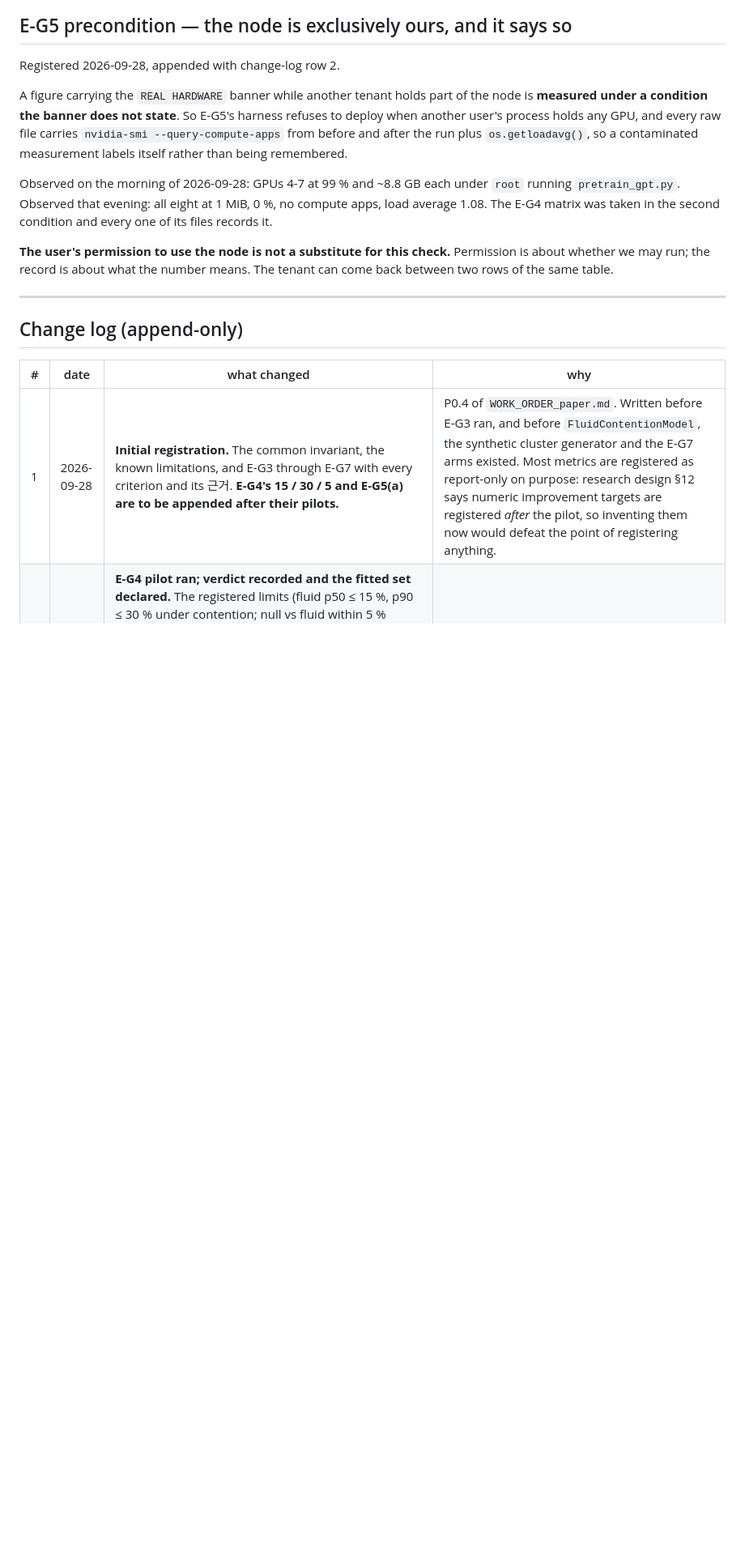
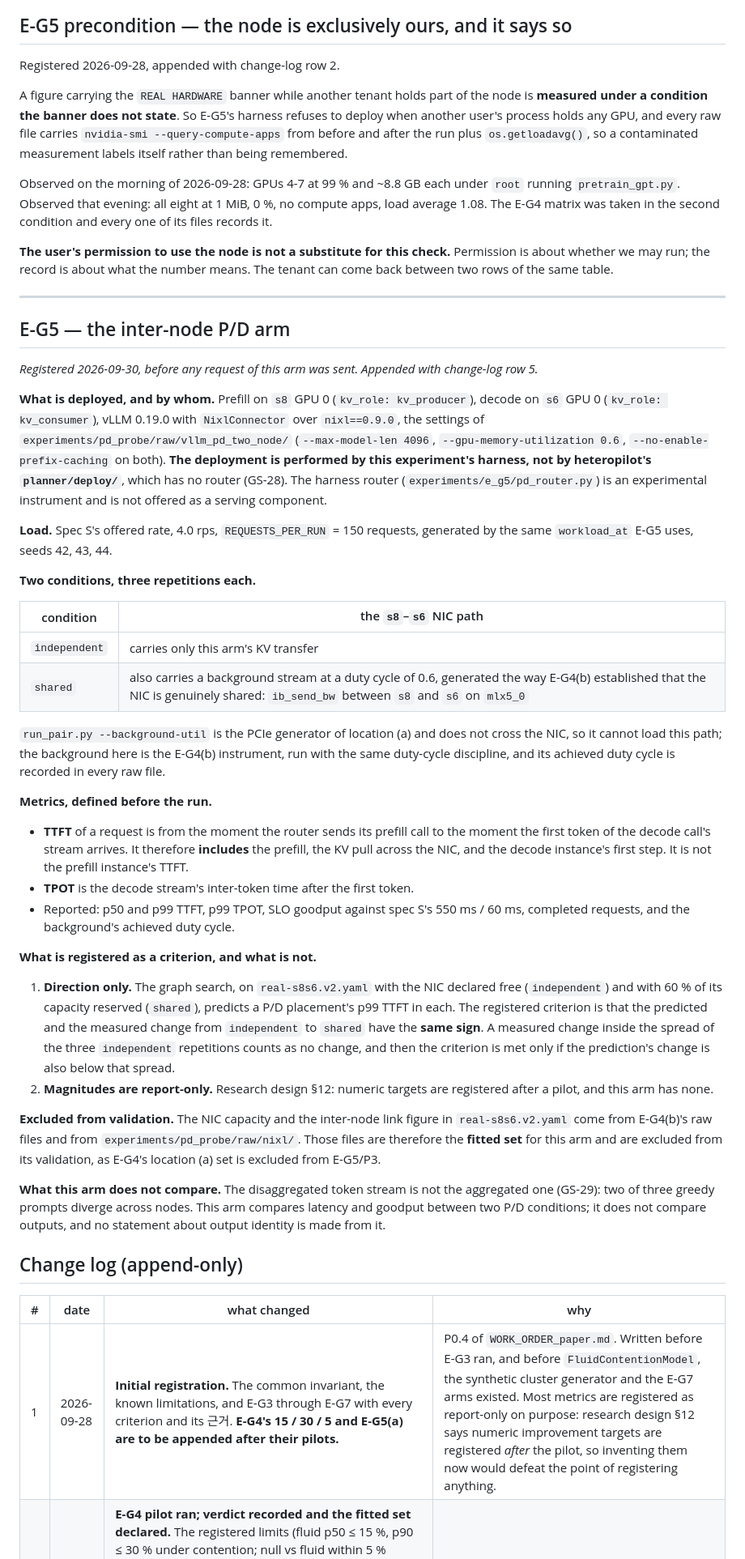
Before and after one commit to swsok/heteropilot-graphsearch, a Markdown page: docs/preregistration.md, the part around one of its changes. Shown at 81% size. Rendered like a GitHub page; blank space fills up the shorter version.

Commit message:
prereg(e-g5): register the inter-node P/D arm before it runs (row 5)
Conditions, metrics, the TTFT definition, the one direction-only criterion,
and the fitted set excluded from validation, written before any request of
the arm is sent.

Co-Authored-By: Claude Opus 5.5 <noreply@anthropic.com>

```diff
--- a/docs/preregistration.md
+++ b/docs/preregistration.md
@@ -693,6 +693,69 @@ means. The tenant can come back between two rows of the same table.
 
 ---
 
+## E-G5 — the inter-node P/D arm
+
+*Registered 2026-09-30, before any request of this arm was sent. Appended with
+change-log row 5.*
+
+**What is deployed, and by whom.** Prefill on `s8` GPU 0 (`kv_role:
+kv_producer`), decode on `s6` GPU 0 (`kv_role: kv_consumer`), vLLM 0.19.0 with
+`NixlConnector` over `nixl==0.9.0`, the settings of
+`experiments/pd_probe/raw/vllm_pd_two_node/` (`--max-model-len 4096`,
+`--gpu-memory-utilization 0.6`, `--no-enable-prefix-caching` on both). **The
+deployment is performed by this experiment's harness, not by heteropilot's
+`planner/deploy/`**, which has no router (GS-28). The harness router
+(`experiments/e_g5/pd_router.py`) is an experimental instrument and is not
+offered as a serving component.
+
+**Load.** Spec S's offered rate, 4.0 rps, `REQUESTS_PER_RUN` = 150 requests,
+generated by the same `workload_at` E-G5 uses, seeds 42, 43, 44.
+
+**Two conditions, three repetitions each.**
+
+| condition | the `s8`–`s6` NIC path |
+| --- | --- |
+| `independent` | carries only this arm's KV transfer |
+| `shared` | also carries a background stream at a duty cycle of 0.6, generated the way E-G4(b) established that the NIC is genuinely shared: `ib_send_bw` between `s8` and `s6` on `mlx5_0` |
+
+`run_pair.py --background-util` is the PCIe generator of location (a) and does
+not cross the NIC, so it cannot load this path; the background here is the
+E-G4(b) instrument, run with the same duty-cycle discipline, and its achieved
+duty cycle is recorded in every raw file.
+
+**Metrics, defined before the run.**
+
+- **TTFT** of a request is from the moment the router sends its prefill call to
+  the moment the first token of the decode call's stream arrives. It therefore
+  **includes** the prefill, the KV pull across the NIC, and the decode
+  instance's first step. It is not the prefill instance's TTFT.
+- **TPOT** is the decode stream's inter-token time after the first token.
+- Reported: p50 and p99 TTFT, p99 TPOT, SLO goodput against spec S's 550 ms /
+  60 ms, completed requests, and the background's achieved duty cycle.
+
+**What is registered as a criterion, and what is not.**
+
+1. **Direction only.** The graph search, on `real-s8s6.v2.yaml` with the NIC
+   declared free (`independent`) and with 60 % of its capacity reserved
+   (`shared`), predicts a P/D placement's p99 TTFT in each. The registered
+   criterion is that the predicted and the measured change from `independent`
+   to `shared` have the **same sign**. A measured change inside the spread of
+   the three `independent` repetitions counts as no change, and then the
+   criterion is met only if the prediction's change is also below that spread.
+2. **Magnitudes are report-only.** Research design §12: numeric targets are
+   registered after a pilot, and this arm has none.
+
+**Excluded from validation.** The NIC capacity and the inter-node link figure
+in `real-s8s6.v2.yaml` come from E-G4(b)'s raw files and from
+`experiments/pd_probe/raw/nixl/`. Those files are therefore the **fitted set**
+for this arm and are excluded from its validation, as E-G4's location (a) set
+is excluded from E-G5/P3.
+
+**What this arm does not compare.** The disaggregated token stream is not the
+aggregated one (GS-29): two of three greedy prompts diverge across nodes. This
+arm compares latency and goodput between two P/D conditions; it does not
+compare outputs, and no statement about output identity is made from it.
+
 ## Change log (append-only)
 
 | # | date | what changed | why |
```
Also changed, not shown: other parts of docs/preregistration.md (+1 -0 lines).
